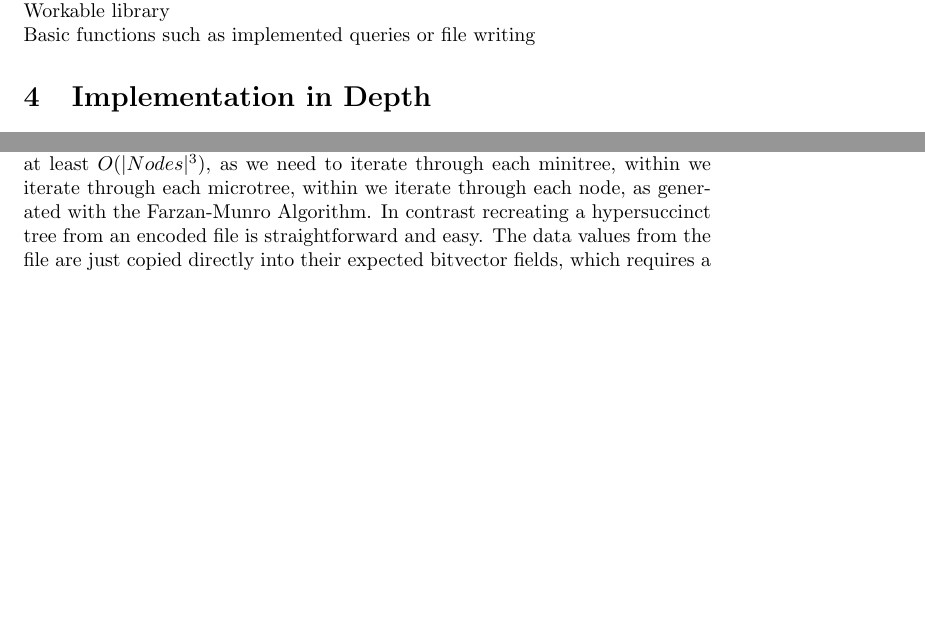
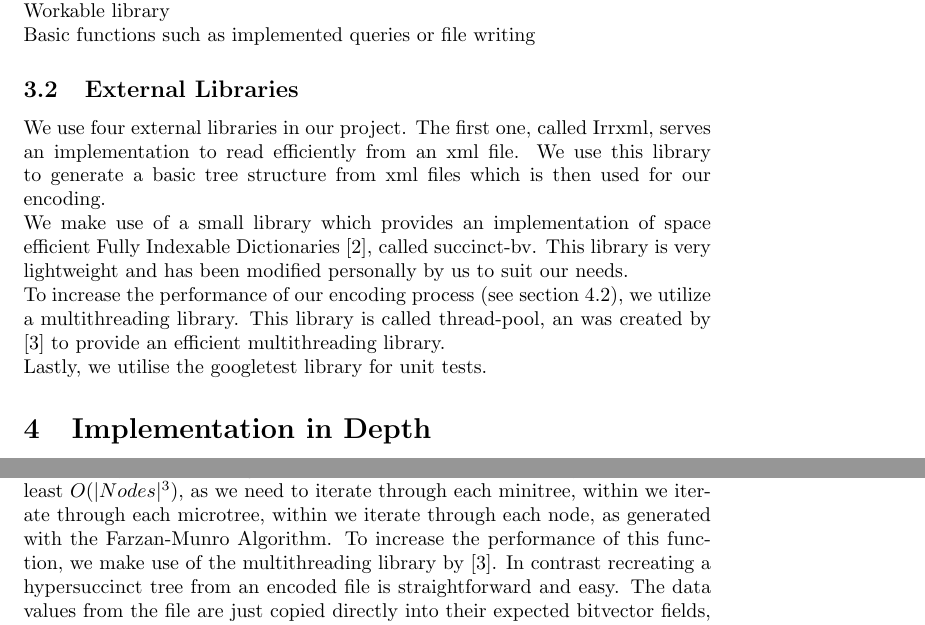
Before and after one commit to ChristopherPack/Projektgruppe_Hypersuccint_Trees, a LaTeX paper (documentation/Bericht_PreV2.tex): two parts of pages 2 and 4 of 11 before the commit and two parts of pages 2 and 4 of 12 after it, joined at a grey line, cut so that both start at the same text, the shorter picture padded with empty space. Compiled offline with pdfLaTeX.

Commit message:
Added Documentation

```diff
--- a/documentation/Bericht_PreV2.tex
+++ b/documentation/Bericht_PreV2.tex
@@ -41,6 +41,19 @@ Why C++?
 Proof of concept\\
 Workable library\\
 Basic functions such as implemented queries or file writing
+
+\subsection{External Libraries}
+We use four external libraries in our project.
+The first one, called Irrxml, serves an implementation to read efficiently from an xml file. We use this library to generate a basic tree structure from xml files which is then used for our encoding.\\
+%Solve _ issue
+We make use of a small library which provides an implementation of space efficient Fully Indexable Dictionaries
+\cite{universalSuccinct}, called succinct-bv.
+%Provide Sources for all libraries
+This library is very lightweight and has been modified personally by us to suit our needs.\\
+%Provide links?
+To increase the performance of our encoding process (see section 4.2), we utilize a multithreading library. This library is called thread-pool, an was created by
+\cite{threading} to provide an efficient multithreading library.\\
+Lastly, we utilise the googletest library for unit tests.
 
 \section{Implementation in Depth}
 Amount of Classes,\\
@@ -98,7 +111,7 @@ This solves both of our issues, as the Rank of the Typevector indicates which FI
 \subsubsection{The Hypersuccinct Tree Factory}
 The Hypersuccinct Tree Factory is tasked with generating a hypersuccinct tree from a generic tree. Per our implementation this class implements two functions, one to generate hypersuccinct trees from our own generic tree structure, Unordered Tree,
 and a second one to generate from an already encoded file reading.\\
-Encoding a generic tree is rather complicated due to the large amount of query related bitvectors that need to be filled with their respective data, a task that is not easily done on the generic tree structure. The complexity is therefore at least $O(|Nodes|^3)$, as we need to iterate through each minitree, within we iterate through each microtree, within we iterate through each node, as generated with the Farzan-Munro Algorithm.
+Encoding a generic tree is rather complicated due to the large amount of query related bitvectors that need to be filled with their respective data, a task that is not easily done on the generic tree structure. The complexity is therefore at least $O(|Nodes|^3)$, as we need to iterate through each minitree, within we iterate through each microtree, within we iterate through each node, as generated with the Farzan-Munro Algorithm. To increase the performance of this function, we make use of the multithreading library by \cite{threading}.
 In contrast recreating a hypersuccinct tree from an encoded file is straightforward and easy. The data values from the file are just copied directly into their expected bitvector fields, which requires a complexity of $O(|Minitrees|) + O(|Lookup table entries|)$.\\
 The Hypersuccinct Tree Factory generates all data necessary for query execution in $O(1)$, therefore fills all vector fields in Hypersuccinct Tree. The function is structured in loops. First, the Farzan Munro algorithm is executed on a base tree with the computed Minitree size of $\lceil log^2( |Nodes| ) \rceil$. Right after this, the Minitree interconnections are handled and Minidummies are generated. Then, the Farzan Munro algorithm is used on all generated Minitrees to generate their respective Microtrees of size $\lceil log( \frac{|Nodes|}{8} ) \rceil$, and their interconnections are handled. At last, for each of these Microtrees, a Lookup table entry is generated if an entry of such a tree sturcture does not already exist.\\
 \textit{Special Cases:}\\
```
Also changed, not shown: documentation/Bericht_PreV2.pdf, 1 other file.
